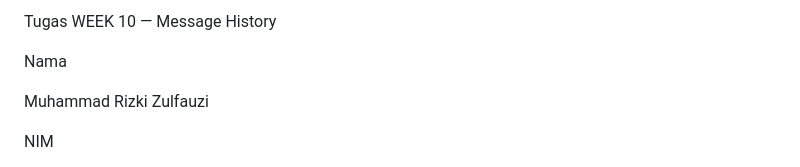
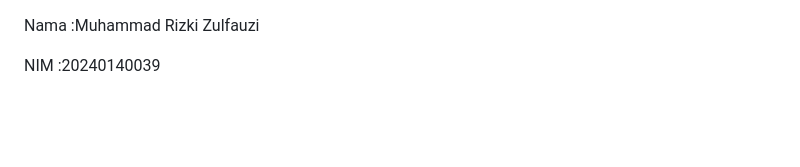
Before and after one commit to rizkizulfauzi/PAW-ANTARA-WEEK10-20240140039, a Markdown page: Tugas.md, the part around one of its changes. Rendered like a GitHub page; blank space fills up the shorter version.

```diff
--- a/Tugas.md
+++ b/Tugas.md
@@ -1,8 +1,6 @@
-Tugas WEEK 10 — Message History
 
-Nama
+Nama :Muhammad Rizki Zulfauzi
 
-Muhammad Rizki Zulfauzi
+NIM :20240140039
 
-NIM
 
```
Also changed, not shown: other parts of Tugas.md (+16 -1 lines).
